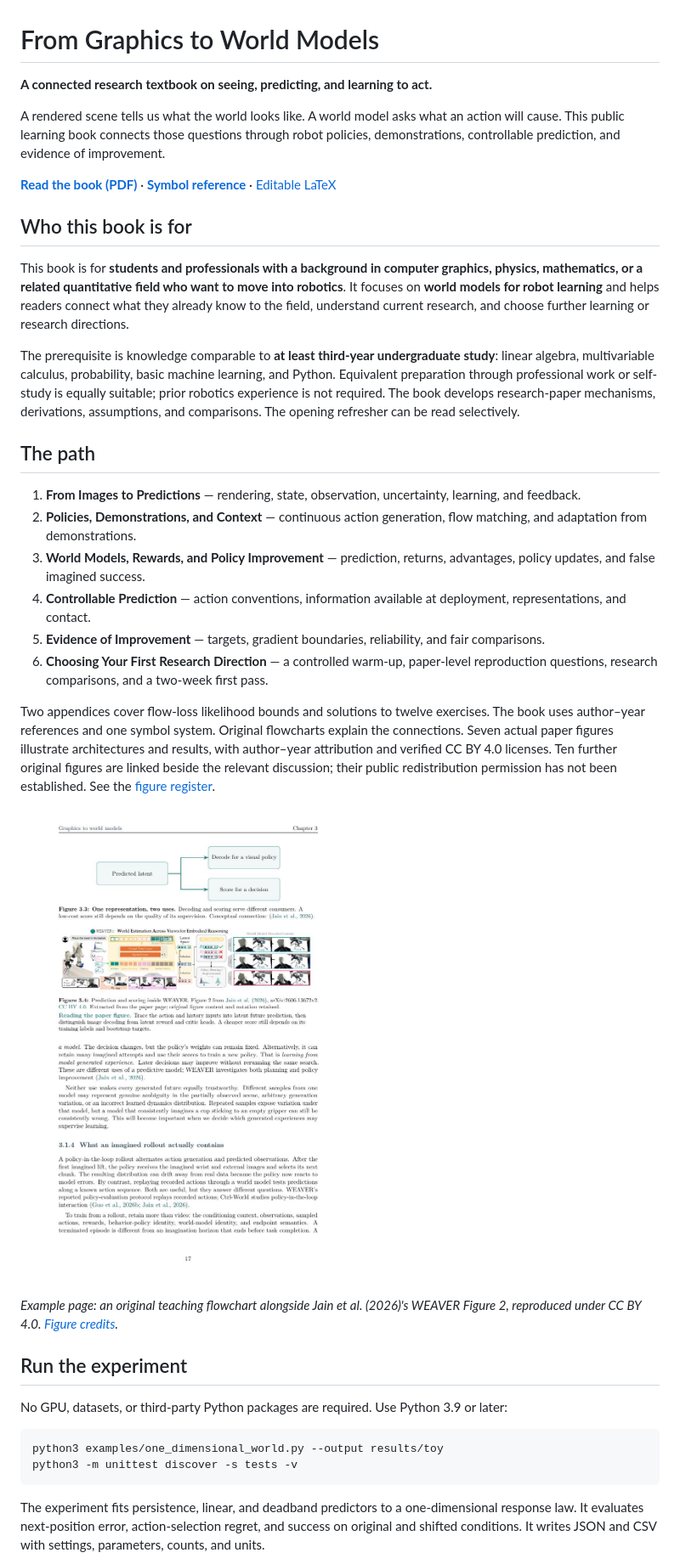
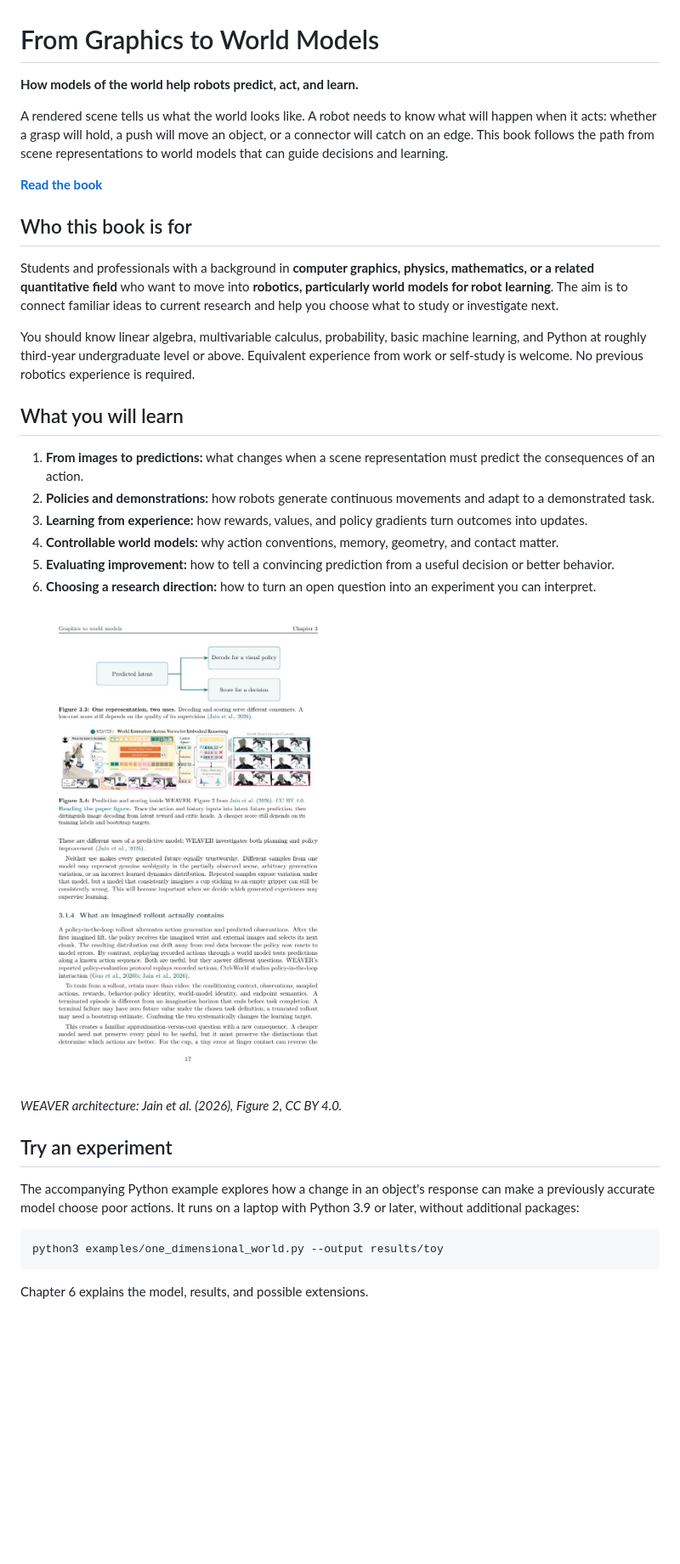
Before and after one commit to BBBBBbruce/From-Graphics-to-World-Model, a Markdown page: README.md, the part around one of its changes. Shown at 85% size. GitHub-like rendering; pictures changed too: docs/paper-figure-preview.jpg; blank space fills up the shorter version.

Commit message:
Focus the book and README on readers

````diff
--- a/README.md
+++ b/README.md
@@ -1,40 +1,37 @@
 # From Graphics to World Models
 
-**A connected research textbook on seeing, predicting, and learning to act.**
+**How models of the world help robots predict, act, and learn.**
 
-A rendered scene tells us what the world looks like. A world model asks what an action will cause. This public learning book connects those questions through robot policies, demonstrations, controllable prediction, and evidence of improvement.
+A rendered scene tells us what the world looks like. A robot needs to know what will happen when it acts: whether a grasp will hold, a push will move an object, or a connector will catch on an edge. This book follows the path from scene representations to world models that can guide decisions and learning.
 
-**[Read the book (PDF)](docs/from-graphics-to-world-model.pdf)** · **[Symbol reference](docs/symbols.pdf)** · [Editable LaTeX](book/main.tex)
+**[Read the book](docs/from-graphics-to-world-model.pdf)**
 
 ## Who this book is for
 
-This book is for **students and professionals with a background in computer graphics, physics, mathematics, or a related quantitative field who want to move into robotics**. It focuses on **world models for robot learning** and helps readers connect what they already know to the field, understand current research, and choose further learning or research directions.
+Students and professionals with a background in **computer graphics, physics, mathematics, or a related quantitative field** who want to move into **robotics, particularly world models for robot learning**. The aim is to connect familiar ideas to current research and help you choose what to study or investigate next.
 
-The prerequisite is knowledge comparable to **at least third-year undergraduate study**: linear algebra, multivariable calculus, probability, basic machine learning, and Python. Equivalent preparation through professional work or self-study is equally suitable; prior robotics experience is not required. The book develops research-paper mechanisms, derivations, assumptions, and comparisons. The opening refresher can be read selectively.
+You should know linear algebra, multivariable calculus, probability, basic machine learning, and Python at roughly third-year undergraduate level or above. Equivalent experience from work or self-study is welcome. No previous robotics experience is required.
 
-## The path
+## What you will learn
 
-1. **From Images to Predictions** — rendering, state, observation, uncertainty, learning, and feedback.
-2. **Policies, Demonstrations, and Context** — continuous action generation, flow matching, and adaptation from demonstrations.
-3. **World Models, Rewards, and Policy Improvement** — prediction, returns, advantages, policy updates, and false imagined success.
-4. **Controllable Prediction** — action conventions, information available at deployment, representations, and contact.
-5. **Evidence of Improvement** — targets, gradient boundaries, reliability, and fair comparisons.
-6. **Choosing Your First Research Direction** — a controlled warm-up, paper-level reproduction questions, research comparisons, and a two-week first pass.
+1. **From images to predictions:** what changes when a scene representation must predict the consequences of an action.
+2. **Policies and demonstrations:** how robots generate continuous movements and adapt to a demonstrated task.
+3. **Learning from experience:** how rewards, values, and policy gradients turn outcomes into updates.
+4. **Controllable world models:** why action conventions, memory, geometry, and contact matter.
+5. **Evaluating improvement:** how to tell a convincing prediction from a useful decision or better behavior.
+6. **Choosing a research direction:** how to turn an open question into an experiment you can interpret.
 
-Two appendices cover flow-loss likelihood bounds and solutions to twelve exercises. The book uses author–year references and one symbol system. Original flowcharts explain the connections. Seven actual paper figures illustrate architectures and results, with author–year attribution and verified CC BY 4.0 licenses. Ten further original figures are linked beside the relevant discussion; their public redistribution permission has not been established. See the [figure register](FIGURES.md).
+![Predicting and scoring possible futures with WEAVER](docs/paper-figure-preview.jpg)
 
-![A book page pairing an original flowchart with the attributed WEAVER architecture](docs/paper-figure-preview.jpg)
+*WEAVER architecture: Jain et al. (2026), Figure 2, CC BY 4.0.*
 
-*Example page: an original teaching flowchart alongside Jain et al. (2026)'s WEAVER Figure 2, reproduced under CC BY 4.0. [Figure credits](FIGURES.md).*
+## Try an experiment
 
-## Run the experiment
-
-No GPU, datasets, or third-party Python packages are required. Use Python 3.9 or later:
+The accompanying Python example explores how a change in an object's response can make a previously accurate model choose poor actions. It runs on a laptop with Python 3.9 or later, without additional packages:
 
 ```sh
 python3 examples/one_dimensional_world.py --output results/toy
-python3 -m unittest discover -s tests -v
 ```
 
-The experiment fits persistence, linear, and deadband predictors to a one-dimensional response law. It evaluates next-position error, action-selection regret, and success on original and shifted conditions. It writes JSON and CSV with settings, parameters, counts, and units.
+Chapter 6 explains the model, results, and possible extensions.
 
````
Also changed, not shown: other parts of README.md (+3 -26 lines), CONTRIBUTING.md (added, +30 -0 lines), 12 other files.
